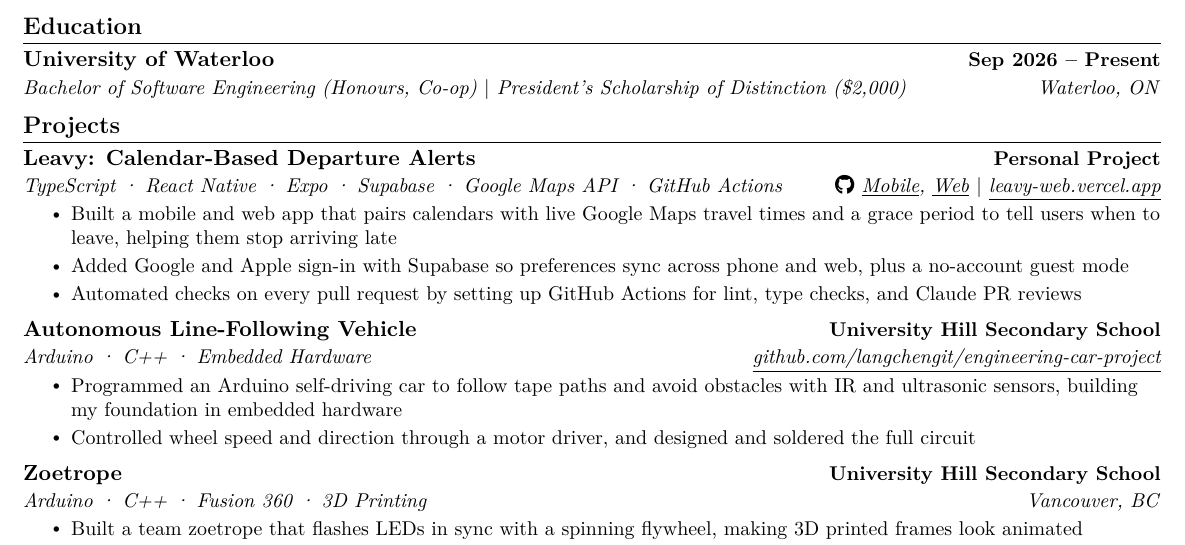
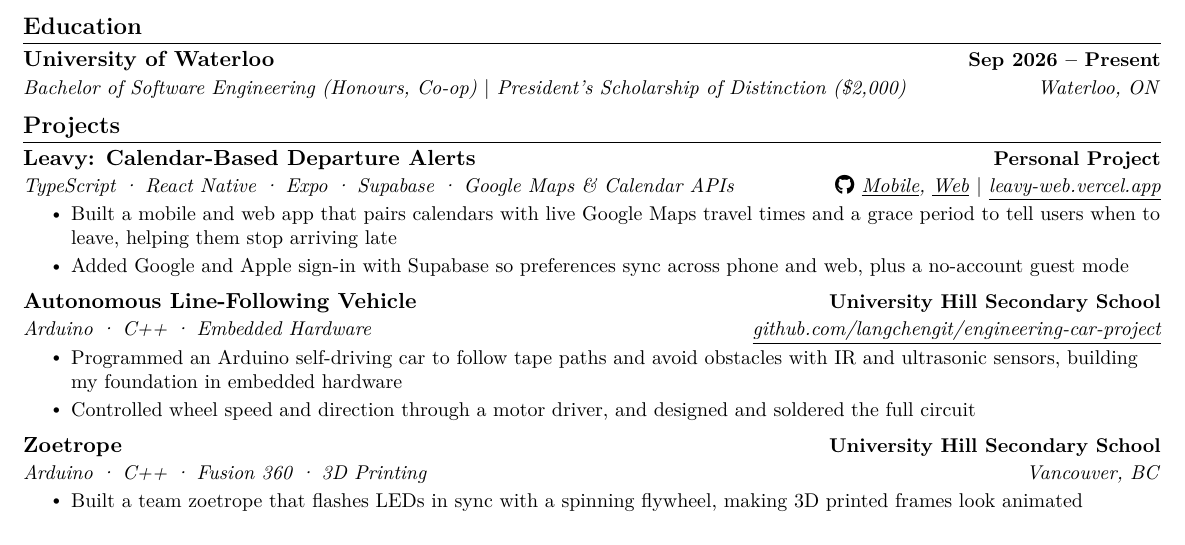
Before and after one commit to langchengit/resume, a LaTeX CV (resume.tex): part of the page, cut so that both start at the same text. Compiled offline with pdfLaTeX.

Commit message:
Update Leavy tech list and remove GitHub Actions bullet
Co-Authored-By: Claude Opus 5.5 <noreply@anthropic.com>

```diff
--- a/resume.tex
+++ b/resume.tex
@@ -150,11 +150,10 @@
 % Leavy
 \resumeSubheading
 {Leavy: Calendar-Based Departure Alerts}{Personal Project}
-{TypeScript · React Native · Expo · Supabase · Google Maps API · GitHub Actions}{\faGithub\ \href{https://github.com/langchengit/leavy}{\underline{Mobile}}, \href{https://github.com/langchengit/leavy-web}{\underline{Web}} $|$ \href{https://leavy-web.vercel.app}{\underline{leavy-web.vercel.app}}}
+{TypeScript · React Native · Expo · Supabase · Google Maps \& Calendar APIs}{\faGithub\ \href{https://github.com/langchengit/leavy}{\underline{Mobile}}, \href{https://github.com/langchengit/leavy-web}{\underline{Web}} $|$ \href{https://leavy-web.vercel.app}{\underline{leavy-web.vercel.app}}}
 \resumeItemListStart
 \resumeItem{Built a mobile and web app that pairs calendars with live Google Maps travel times and a grace period to tell users when to leave, helping them stop arriving late}
 \resumeItem{Added Google and Apple sign-in with Supabase so preferences sync across phone and web, plus a no-account guest mode}
-\resumeItem{Automated checks on every pull request by setting up GitHub Actions for lint, type checks, and Claude PR reviews}
 \resumeItemListEnd
 
 % Autonomous Line-Following Vehicle
```
Also changed, not shown: Minglang_s_Resume.pdf.
